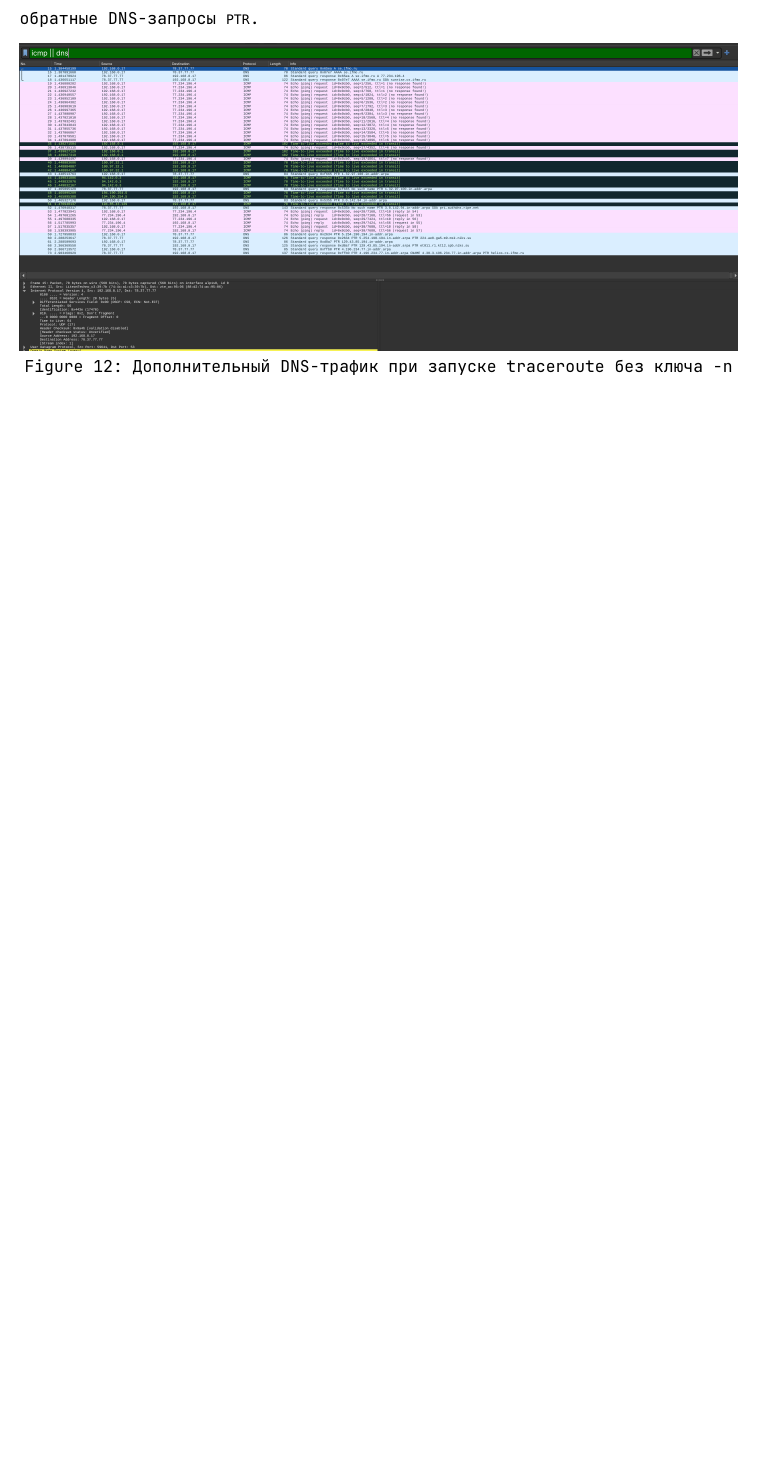
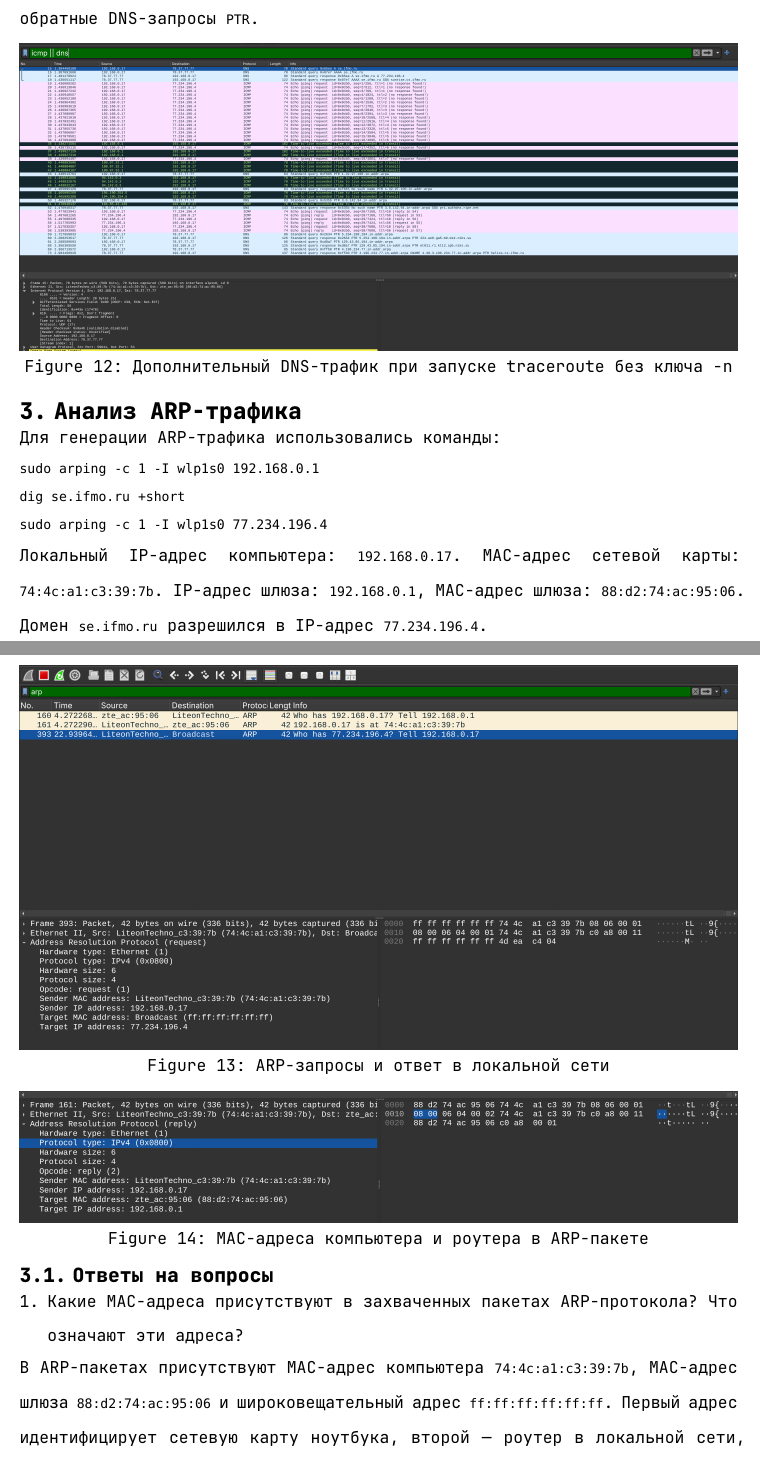
Before and after one commit to mip3x/itmo-labs, a Typst document (third-year/networks/lab4/report.typ): part of page 10 of 10 before the commit and two parts of pages 10 and 11 of 12 after it, the two joined at a grey line, cut so that both start at the same text, the shorter picture padded with empty space. Compiled offline with Typst 0.15.

Commit message:
feat: arp stage done

````diff
--- a/third-year/networks/lab4/report.typ
+++ b/third-year/networks/lab4/report.typ
@@ -264,0 +270,22 @@ traceroute -I -n se.ifmo.ru
+sudo arping -c 1 -I wlp1s0 192.168.0.1
+dig se.ifmo.ru +short
+sudo arping -c 1 -I wlp1s0 77.234.196.4
+```
+
+Локальный IP-адрес компьютера: `192.168.0.17`. MAC-адрес сетевой карты: `74:4c:a1:c3:39:7b`. IP-адрес шлюза: `192.168.0.1`, MAC-адрес шлюза: `88:d2:74:ac:95:06`. Домен `se.ifmo.ru` разрешился в IP-адрес `77.234.196.4`.
+
+#figure(
+  image("arp_full_screen.png", width: 100%),
+  caption: [ARP-запросы и ответ в локальной сети]
+)
+
+#figure(
+  image("arp_mac_addrs.png", width: 100%),
+  caption: [MAC-адреса компьютера и роутера в ARP-пакете]
+)
+
+== Ответы на вопросы
+
+1. Какие MAC-адреса присутствуют в захваченных пакетах ARP-протокола? Что означают эти адреса?
+
+В ARP-пакетах присутствуют MAC-адрес компьютера `74:4c:a1:c3:39:7b`, MAC-адрес шлюза `88:d2:74:ac:95:06` и широковещательный адрес `ff:ff:ff:ff:ff:ff`. Первый адрес идентифицирует сетевую карту ноутбука, второй — роутер в локальной сети, третий используется для ARP-запроса ко всем устройствам локальной сети.
````
Also changed, not shown: third-year/networks/lab4/arp_full_screen.png (added), third-year/networks/lab4/arp_mac_addrs.png (added), third-year/networks/lab4/report.typ (16 more changed lines), 1 other file.
